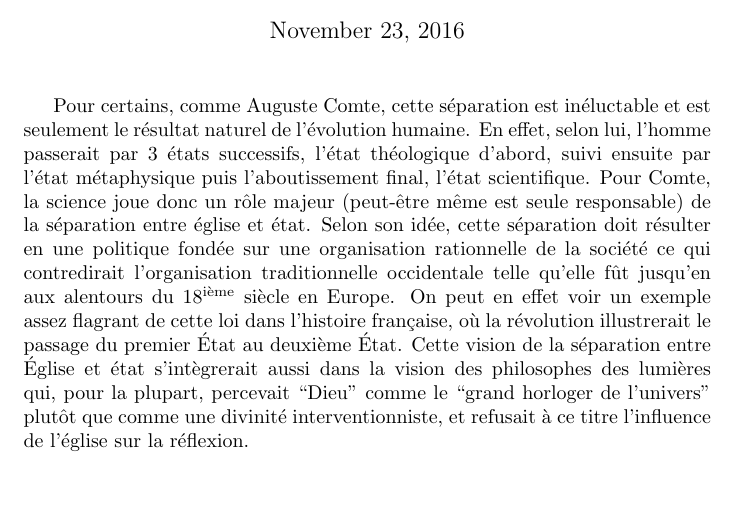
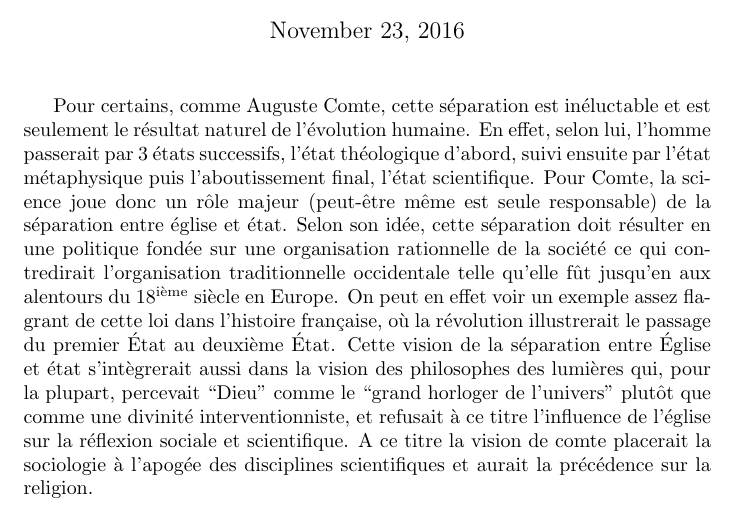
Before and after one commit to tharvik/shs-projet, a LaTeX document (comte.tex): part of the page, cut so that both start at the same text, the shorter picture padded with empty space. Compiled offline with pdfLaTeX.

Commit message:
Added some stuff

```diff
--- a/comte.tex
+++ b/comte.tex
@@ -25,6 +25,9 @@ révolution illustrerait le passage du premier État au deuxième
 aussi dans la vision des philosophes des lumières qui, pour la
 plupart, percevait ``Dieu'' comme le ``grand horloger de l'univers''
 plutôt que comme une divinité interventionniste, et refusait à ce titre
-l'influence de l'église sur la réflexion.
+l'influence de l'église sur la réflexion sociale et scientifique.
+A ce titre la vision de comte placerait la sociologie à l'apogée des
+disciplines scientifiques et aurait la précédence sur la religion.
+
 
 \end{document}
```
